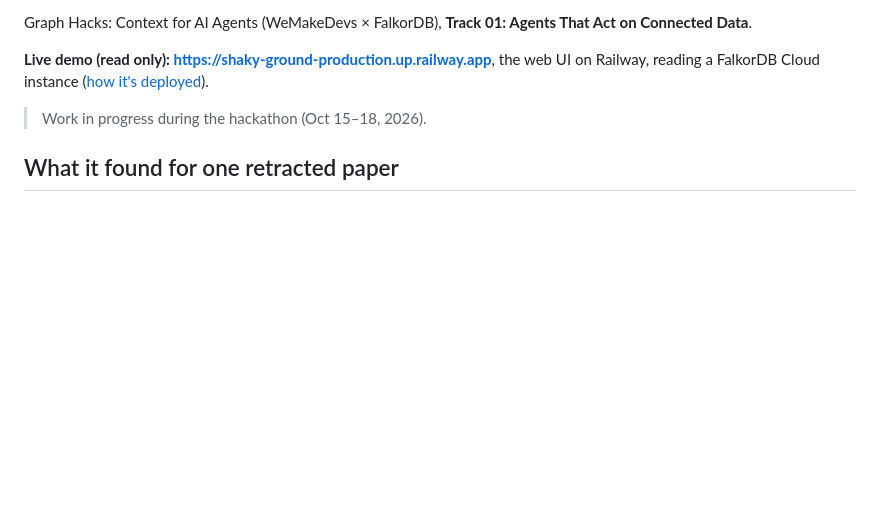
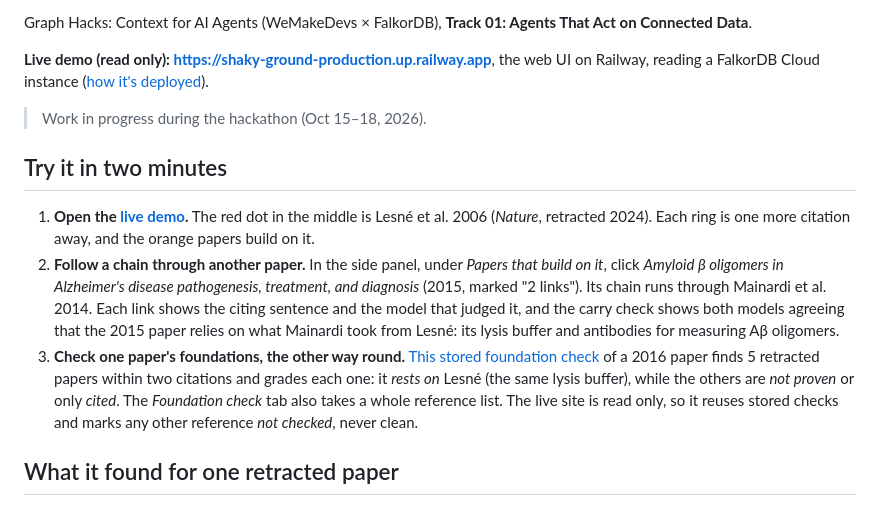
Before and after one commit to aryangorde6/shaky-ground, a Markdown page: README.md, the part around the change. GitHub-like rendering; blank space fills up the shorter version.

Commit message:
README: a two-minute tour of the live demo
Three steps for a first visit: what the rings mean, one chain through
another paper with its sentences and carry votes, and a stored
foundation check that grades each retracted paper in reach.

```diff
--- a/README.md
+++ b/README.md
@@ -9,6 +9,12 @@ Graph Hacks: Context for AI Agents (WeMakeDevs × FalkorDB), **Track 01: Agents
 **Live demo (read only): https://shaky-ground-production.up.railway.app**, the web UI on Railway, reading a FalkorDB Cloud instance ([how it's deployed](docs/DEPLOY.md)).
 
 > Work in progress during the hackathon (Oct 15–18, 2026).
+
+## Try it in two minutes
+
+1. **Open the [live demo](https://shaky-ground-production.up.railway.app).** The red dot in the middle is Lesné et al. 2006 (*Nature*, retracted 2024). Each ring is one more citation away, and the orange papers build on it.
+2. **Follow a chain through another paper.** In the side panel, under *Papers that build on it*, click *Amyloid β oligomers in Alzheimer's disease pathogenesis, treatment, and diagnosis* (2015, marked "2 links"). Its chain runs through Mainardi et al. 2014. Each link shows the citing sentence and the model that judged it, and the carry check shows both models agreeing that the 2015 paper relies on what Mainardi took from Lesné: its lysis buffer and antibodies for measuring Aβ oligomers.
+3. **Check one paper's foundations, the other way round.** [This stored foundation check](https://shaky-ground-production.up.railway.app/?mode=check&id=baedff01) of a 2016 paper finds 5 retracted papers within two citations and grades each one: it *rests on* Lesné (the same lysis buffer), while the others are *not proven* or only *cited*. The *Foundation check* tab also takes a whole reference list. The live site is read only, so it reuses stored checks and marks any other reference *not checked*, never clean.
 
 ## What it found for one retracted paper
 
```
